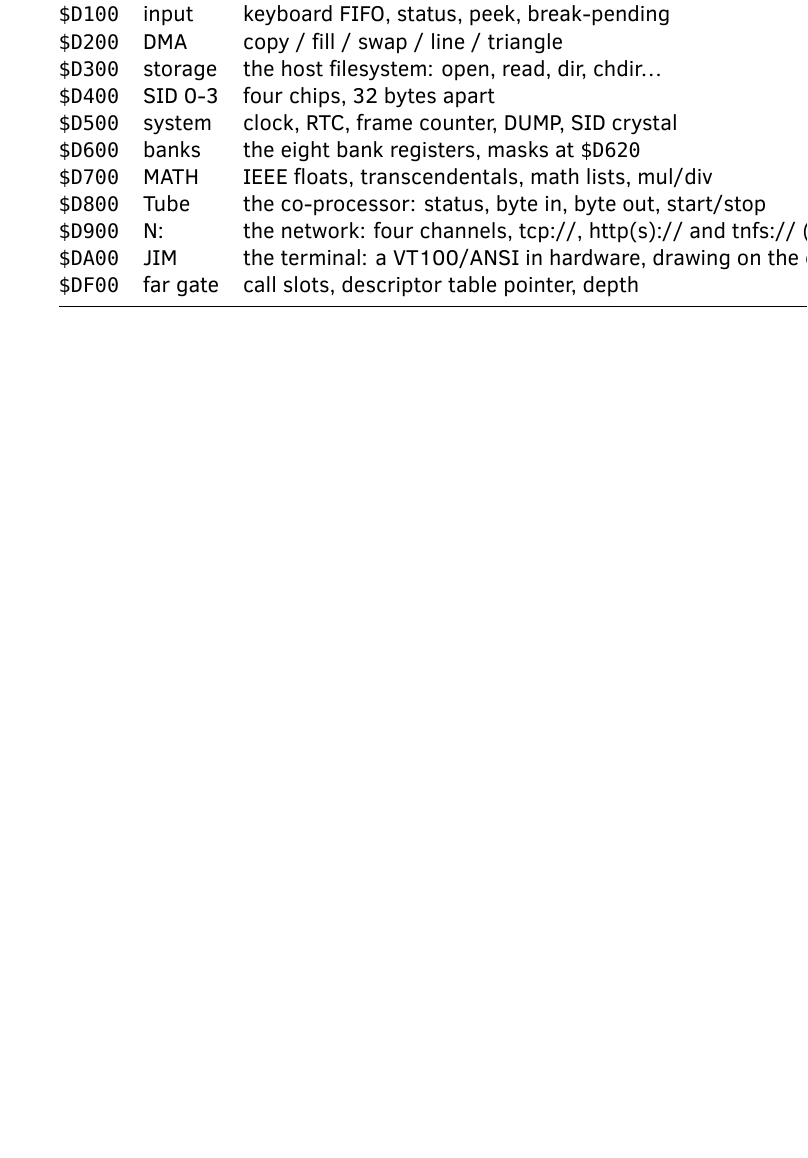
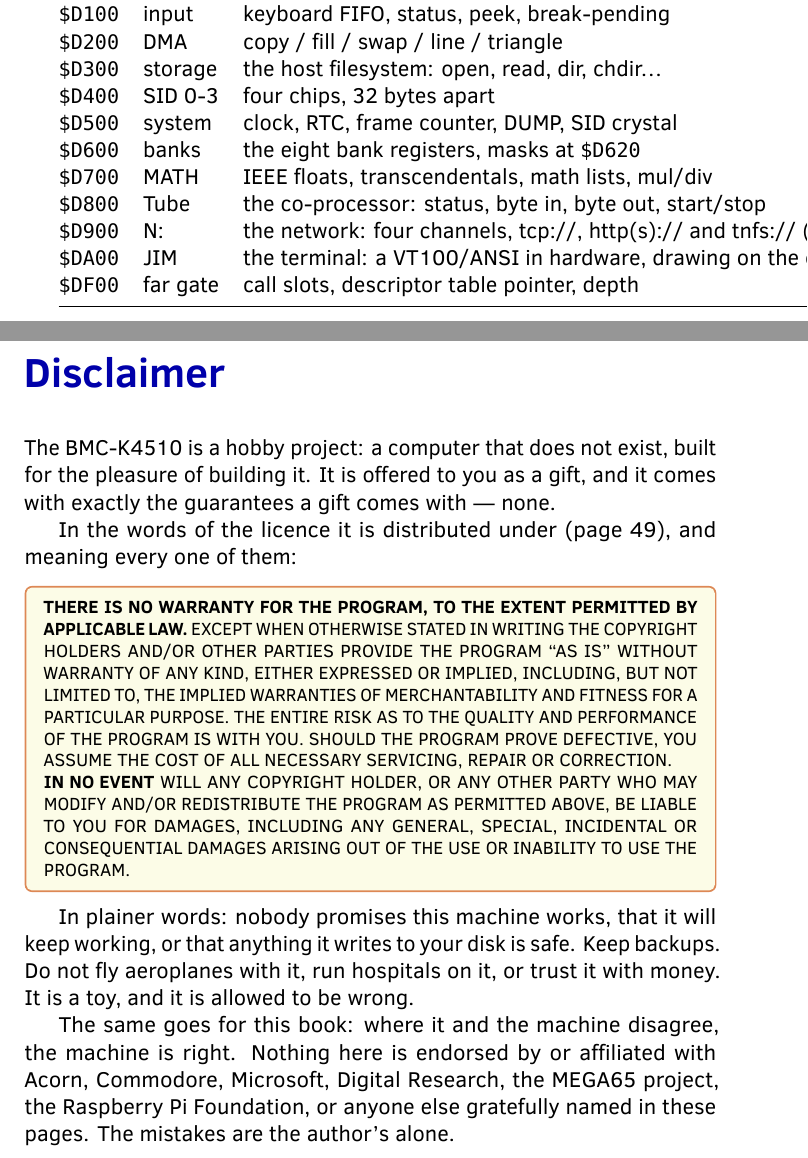
Before and after one commit to mlongval/bmc-k4510, a LaTeX book (doc/guide/k4510-guide.tex, which reads doc/guide/chapters/89-disclaimer.tex): part of page 49 of 56 before the commit and two parts of pages 49 and 50 of 58 after it, the two joined at a grey line, cut so that both start at the same text, the shorter picture padded with empty space. Compiled offline with LuaLaTeX; a missing font is replaced by an installed copy or a similar font.

Commit message:
The book gets its licence, its disclaimer, and a place in the repo
LICENSE was referenced by LICENSES.md but had never been added: the
full GPL-2.0 text is now there, and the copyright line spells the
author's name right (Michael, not Michel).

The guide's end matter grows a Disclaimer chapter -- the GPL's
no-warranty clauses in full, the plain-language version, and a closing
page pointing constructive comments at the issue tracker and everything
else at /dev/null.

CREDITS.md and LICENSES.md catch up with the two guide chapters they
seeded: build tools and the book's own fonts, the components that were
missing rows (Wozmon, the planned MS BASIC), what is deliberately not
shipped (the CP/M system disk, the HVSC symlink, a Commodore chargen,
your STARTUP.BAT), and what a redistributor has to remember.

The built handbook is no longer ignored. It belongs in the repository,
not only inside a release zip.

```diff
--- /dev/null
+++ b/doc/guide/chapters/89-disclaimer.tex
@@ -0,0 +1,40 @@
+\chapter{Disclaimer}\label{cha:disclaimer}\markboth{Disclaimer}{Disclaimer}
+
+The BMC-K4510 is a hobby project: a computer that does not exist,
+built for the pleasure of building it. It is offered to you as a gift,
+and it comes with exactly the guarantees a gift comes with --- none.
+
+In the words of the licence it is distributed under
+(page~\pageref{cha:licences}), and meaning every one of them:
+
+\begin{aside}
+\footnotesize
+\textbf{THERE IS NO WARRANTY FOR THE PROGRAM, TO THE EXTENT PERMITTED
+BY APPLICABLE LAW.} EXCEPT WHEN OTHERWISE STATED IN WRITING THE
+COPYRIGHT HOLDERS AND/OR OTHER PARTIES PROVIDE THE PROGRAM ``AS IS''
+WITHOUT WARRANTY OF ANY KIND, EITHER EXPRESSED OR IMPLIED, INCLUDING,
+BUT NOT LIMITED TO, THE IMPLIED WARRANTIES OF MERCHANTABILITY AND
+FITNESS FOR A PARTICULAR PURPOSE. THE ENTIRE RISK AS TO THE QUALITY
+AND PERFORMANCE OF THE PROGRAM IS WITH YOU. SHOULD THE PROGRAM PROVE
+DEFECTIVE, YOU ASSUME THE COST OF ALL NECESSARY SERVICING, REPAIR OR
+CORRECTION.
+
+\textbf{IN NO EVENT} WILL ANY COPYRIGHT HOLDER, OR ANY OTHER PARTY WHO
+MAY MODIFY AND/OR REDISTRIBUTE THE PROGRAM AS PERMITTED ABOVE, BE
+LIABLE TO YOU FOR DAMAGES, INCLUDING ANY GENERAL, SPECIAL, INCIDENTAL
+OR CONSEQUENTIAL DAMAGES ARISING OUT OF THE USE OR INABILITY TO USE
+THE PROGRAM.
+\end{aside}
+
+In plainer words: nobody promises this machine works, that it will
+keep working, or that anything it writes to your disk is safe. Keep
+backups. Do not fly aeroplanes with it, run hospitals on it, or trust
+it with money. It is a toy, and it is allowed to be wrong.
+
+The same goes for this book: where it and the machine disagree, the
+machine is right. Nothing here is endorsed by or affiliated with
+Acorn, Commodore, Microsoft, Digital Research, the MEGA65 project, the
+Raspberry~Pi Foundation, or anyone else gratefully named in these
+pages. The mistakes are the author's alone.
+
+\newpage
```
Also changed, not shown: CREDITS.md (+28 -0 lines), doc/guide/chapters/91-licences.tex (+1 -1 lines), doc/guide/k4510-guide.tex (+1 -0 lines), LICENSES.md, README.md, doc/guide/k4510-guide.pdf (added), doc/guide/chapters/89-disclaimer.tex (11 more changed lines), 2 other files.
